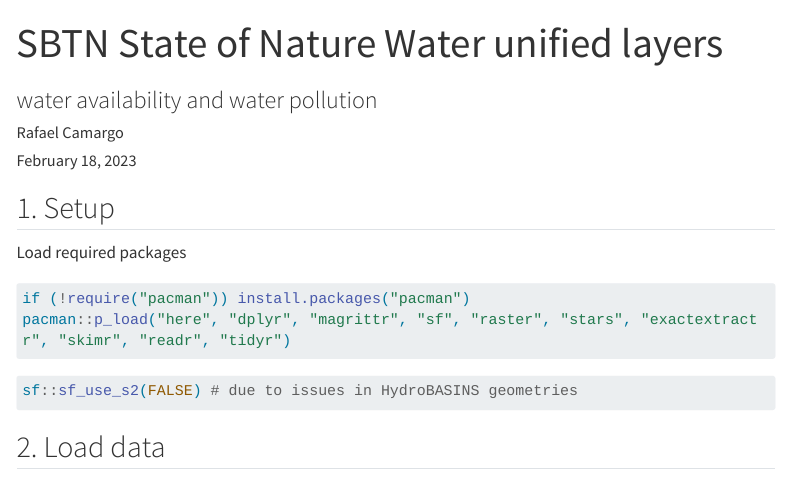
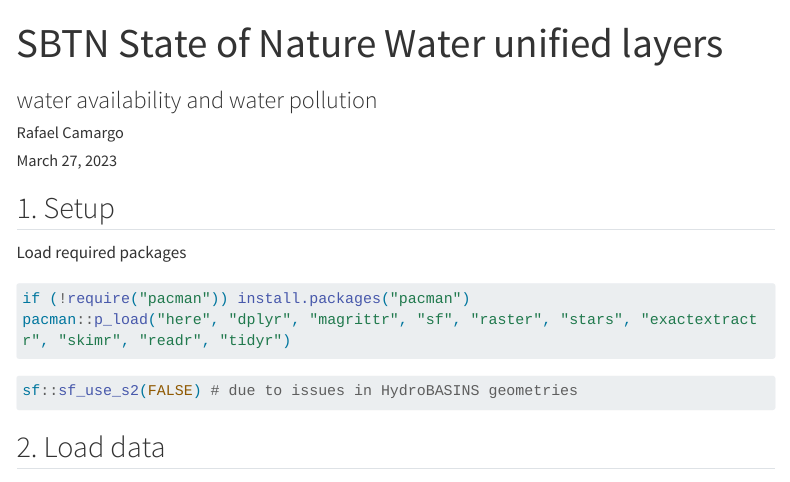
Before and after one commit to rafaexx/sbtn-SoN-water, a Quarto document (sbtn-SoN-water.qmd): the page in a window 1100 px wide, from its top. Rendered offline with R 4.5, knitr and Pandoc in place of Quarto, with nearby package versions; some code elsewhere in the file could not run offline; menus at the side of the page are left out; long lines of code are wrapped.

Commit message:
update date

```diff
--- a/sbtn-SoN-water.qmd
+++ b/sbtn-SoN-water.qmd
@@ -2,7 +2,7 @@
 title: "SBTN State of Nature Water unified layers"
 subtitle: "water availability and water pollution"
 author: "Rafael Camargo"
-date: "February 18, 2023"
+date: "March 27, 2023"
 engine: knitr
 format:
   html:
```
